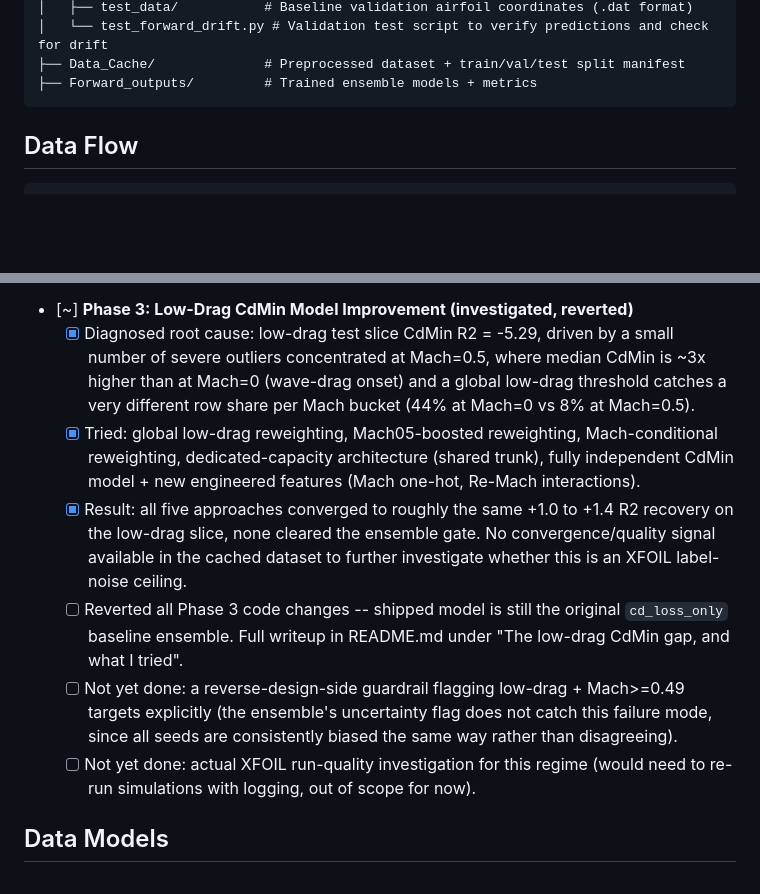
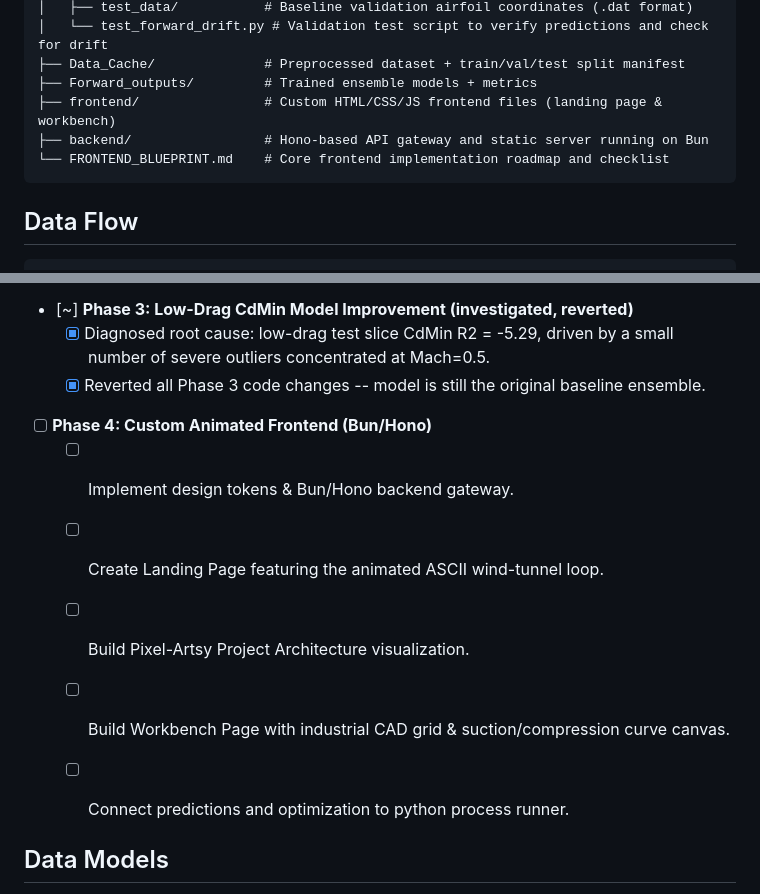
Before and after one commit to Sanidhyavijay24/AeroML, a Markdown page: context.md, 2 parts joined by grey strips. Rendered like a GitHub page; blank space fills up the shorter version.

Commit message:
Create FRONTEND_BLUEPRINT.md roadmap and update context.md

````diff
--- a/context.md
+++ b/context.md
@@ -31,6 +31,9 @@ AeroML/
 │   └── test_forward_drift.py # Validation test script to verify predictions and check for drift
 ├── Data_Cache/              # Preprocessed dataset + train/val/test split manifest
 ├── Forward_outputs/         # Trained ensemble models + metrics
+├── frontend/                # Custom HTML/CSS/JS frontend files (landing page & workbench)
+├── backend/                 # Hono-based API gateway and static server running on Bun
+└── FRONTEND_BLUEPRINT.md    # Core frontend implementation roadmap and checklist
 ```
 
 ## Data Flow
@@ -64,12 +67,15 @@ AeroML/
   - [x] Pin exact working package versions in `requirements.txt` and `pyproject.toml`.
   - [x] Keep backwards compatibility and clean up legacy root-level runtime scripts.
 - [~] **Phase 3: Low-Drag CdMin Model Improvement (investigated, reverted)**
-  - [x] Diagnosed root cause: low-drag test slice CdMin R2 = -5.29, driven by a small number of severe outliers concentrated at Mach=0.5, where median CdMin is ~3x higher than at Mach=0 (wave-drag onset) and a global low-drag threshold catches a very different row share per Mach bucket (44% at Mach=0 vs 8% at Mach=0.5).
-  - [x] Tried: global low-drag reweighting, Mach05-boosted reweighting, Mach-conditional reweighting, dedicated-capacity architecture (shared trunk), fully independent CdMin model + new engineered features (Mach one-hot, Re-Mach interactions).
-  - [x] Result: all five approaches converged to roughly the same +1.0 to +1.4 R2 recovery on the low-drag slice, none cleared the ensemble gate. No convergence/quality signal available in the cached dataset to further investigate whether this is an XFOIL label-noise ceiling.
-  - [ ] Reverted all Phase 3 code changes -- shipped model is still the original `cd_loss_only` baseline ensemble. Full writeup in README.md under "The low-drag CdMin gap, and what I tried".
-  - [ ] Not yet done: a reverse-design-side guardrail flagging low-drag + Mach>=0.49 targets explicitly (the ensemble's uncertainty flag does not catch this failure mode, since all seeds are consistently biased the same way rather than disagreeing).
-  - [ ] Not yet done: actual XFOIL run-quality investigation for this regime (would need to re-run simulations with logging, out of scope for now).
+  - [x] Diagnosed root cause: low-drag test slice CdMin R2 = -5.29, driven by a small number of severe outliers concentrated at Mach=0.5.
+  - [x] Reverted all Phase 3 code changes -- model is still the original baseline ensemble.
+- [ ] **Phase 4: Custom Animated Frontend (Bun/Hono)**
+  - [ ] Implement design tokens & Bun/Hono backend gateway.
+  - [ ] Create Landing Page featuring the animated ASCII wind-tunnel loop.
+  - [ ] Build Pixel-Artsy Project Architecture visualization.
+  - [ ] Build Workbench Page with industrial CAD grid & suction/compression curve canvas.
+  - [ ] Connect predictions and optimization to python process runner.
+
 
 ## Data Models
 - **Caching Dataset:** NPZ file (`aeroml_xfoil_n9_dataset.npz`) containing:
````
Also changed, not shown: FRONTEND_BLUEPRINT.md (added, +86 -0 lines).
